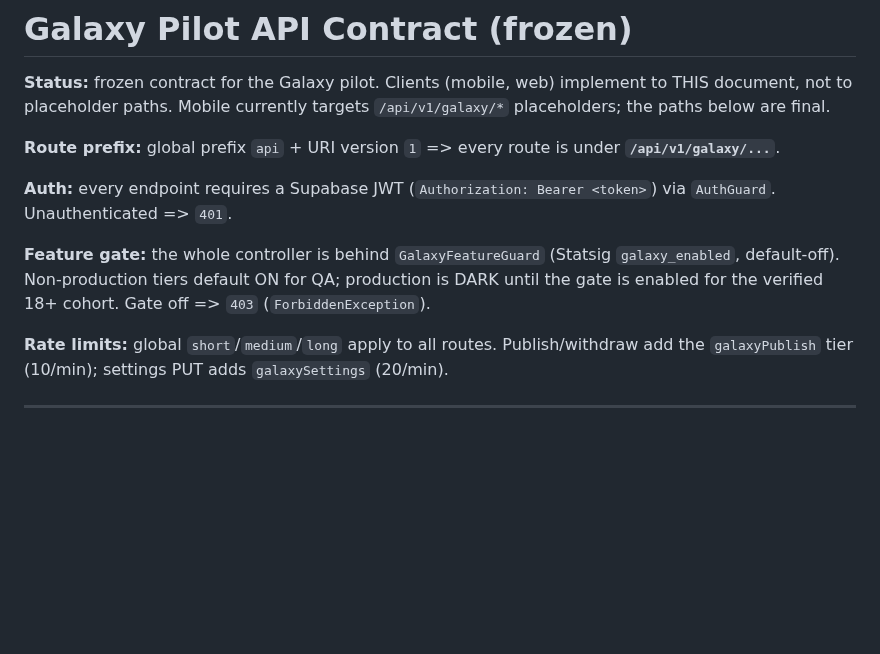
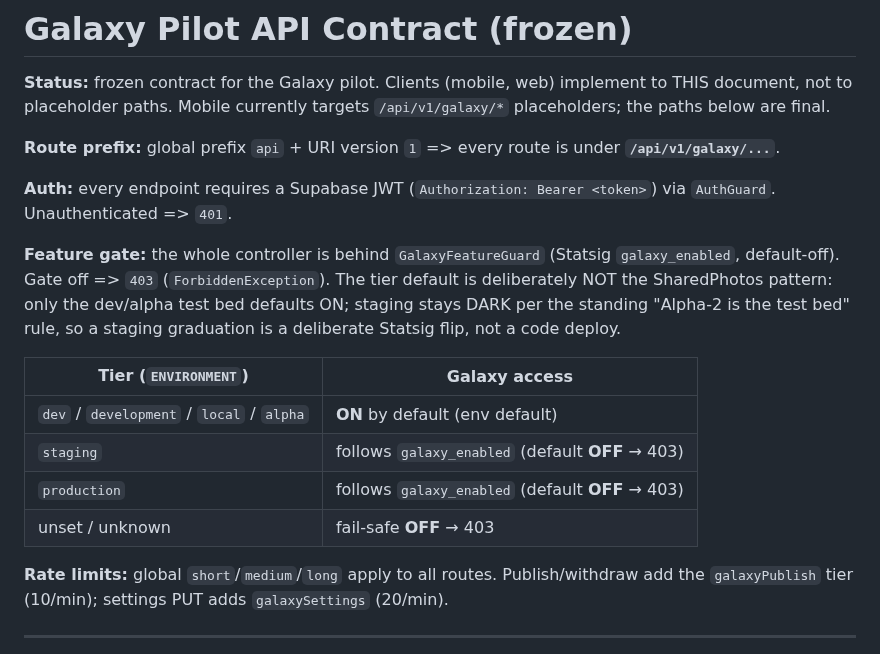
Before and after one commit to Murror/MurrorAstro, a Markdown page: docs/contracts/galaxy-pilot-api.md, the part around the change. Drawn GitHub-style; blank space fills up the shorter version.

Commit message:
docs: Galaxy contract gate tier table (staging dark by default)
Co-Authored-By: Claude Fable 5 <noreply@anthropic.com>

```diff
--- a/docs/contracts/galaxy-pilot-api.md
+++ b/docs/contracts/galaxy-pilot-api.md
@@ -6,7 +6,14 @@
 
 **Auth:** every endpoint requires a Supabase JWT (`Authorization: Bearer <token>`) via `AuthGuard`. Unauthenticated => `401`.
 
-**Feature gate:** the whole controller is behind `GalaxyFeatureGuard` (Statsig `galaxy_enabled`, default-off). Non-production tiers default ON for QA; production is DARK until the gate is enabled for the verified 18+ cohort. Gate off => `403` (`ForbiddenException`).
+**Feature gate:** the whole controller is behind `GalaxyFeatureGuard` (Statsig `galaxy_enabled`, default-off). Gate off => `403` (`ForbiddenException`). The tier default is deliberately NOT the SharedPhotos pattern: only the dev/alpha test bed defaults ON; staging stays DARK per the standing "Alpha-2 is the test bed" rule, so a staging graduation is a deliberate Statsig flip, not a code deploy.
+
+| Tier (`ENVIRONMENT`) | Galaxy access |
+|---|---|
+| `dev` / `development` / `local` / `alpha` | **ON** by default (env default) |
+| `staging` | follows `galaxy_enabled` (default **OFF** → 403) |
+| `production` | follows `galaxy_enabled` (default **OFF** → 403) |
+| unset / unknown | fail-safe **OFF** → 403 |
 
 **Rate limits:** global `short`/`medium`/`long` apply to all routes. Publish/withdraw add the `galaxyPublish` tier (10/min); settings PUT adds `galaxySettings` (20/min).
 
```
